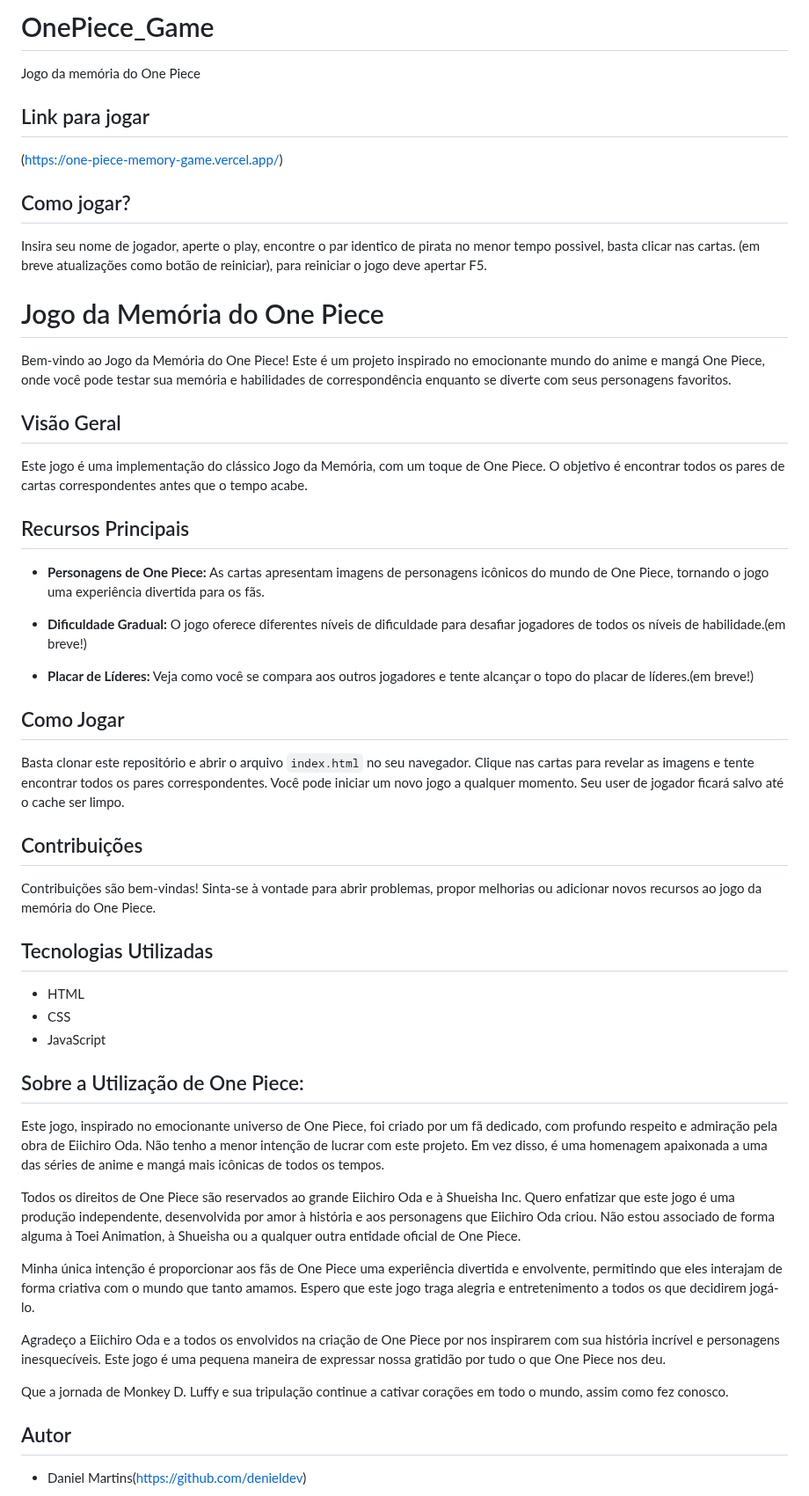
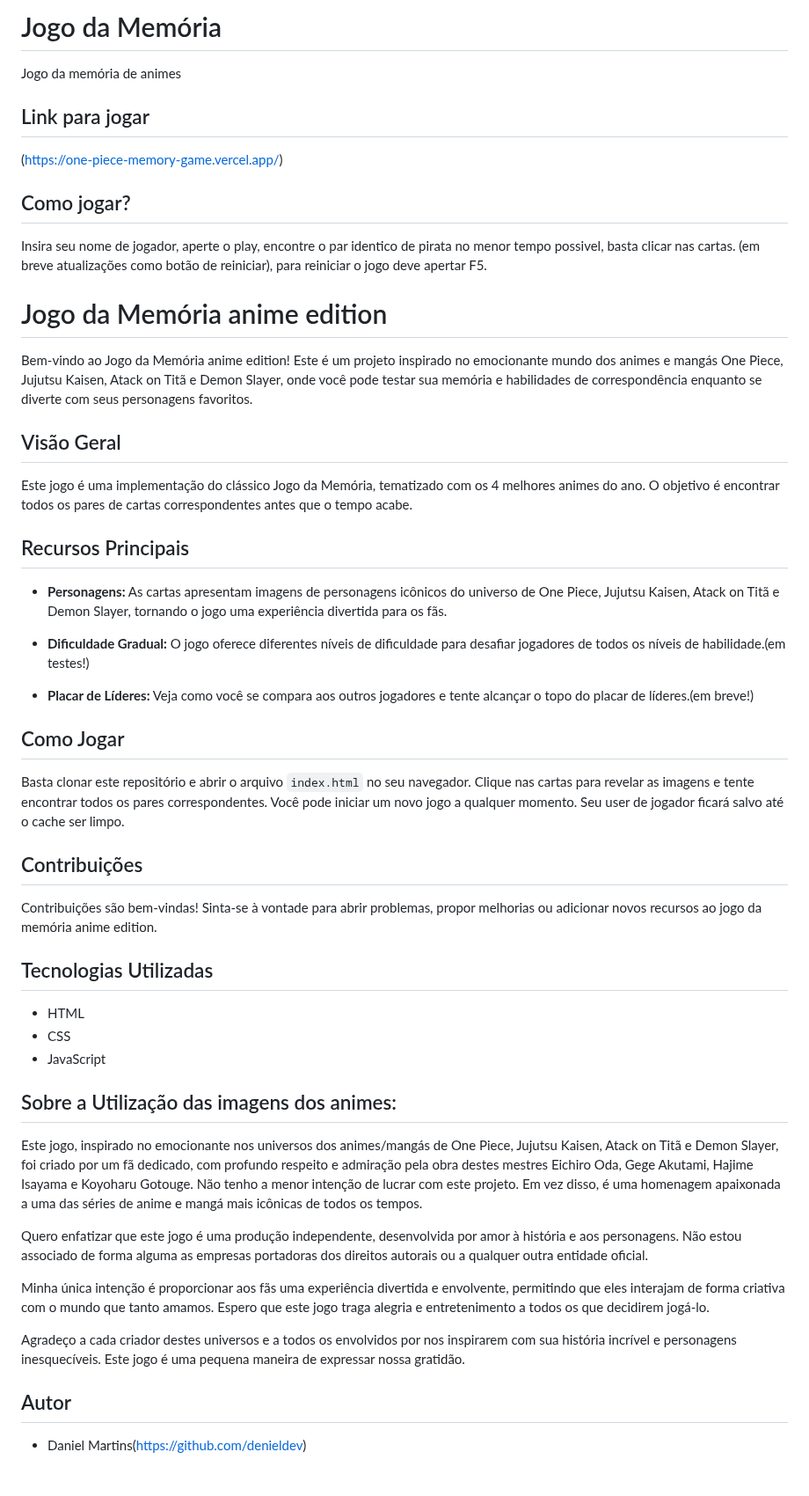
Before and after one commit to denieldev/Memory_game, a Markdown page: README.md, the part around the change. Shown at 88% size. Rendered like a GitHub page; blank space fills up the shorter version.

Commit message:
Update README.md
modifiquei o jogo não sendo mais apenas de One Piece, agora tendo os meus 4 animes favoritos, outras funções estão sendo implantadas no jogo

```diff
--- a/README.md
+++ b/README.md
@@ -1,5 +1,5 @@
-# OnePiece_Game
-Jogo da memória do One Piece
+# Jogo da Memória
+Jogo da memória de animes
 
 ## Link para jogar
 (https://one-piece-memory-game.vercel.app/)
@@ -8,19 +8,19 @@ Jogo da memória do One Piece
 Insira seu nome de jogador, aperte o play, encontre o par identico de pirata no menor tempo possivel, basta clicar nas cartas.
 (em breve atualizações como botão de reiniciar), para reiniciar o jogo deve apertar F5.
 
-# Jogo da Memória do One Piece
+# Jogo da Memória anime edition
 
-Bem-vindo ao Jogo da Memória do One Piece! Este é um projeto inspirado no emocionante mundo do anime e mangá One Piece, onde você pode testar sua memória e habilidades de correspondência enquanto se diverte com seus personagens favoritos.
+Bem-vindo ao Jogo da Memória anime edition! Este é um projeto inspirado no emocionante mundo dos animes e mangás One Piece, Jujutsu Kaisen, Atack on Titã e Demon Slayer, onde você pode testar sua memória e habilidades de correspondência enquanto se diverte com seus personagens favoritos.
 
 ## Visão Geral
 
-Este jogo é uma implementação do clássico Jogo da Memória, com um toque de One Piece. O objetivo é encontrar todos os pares de cartas correspondentes antes que o tempo acabe.
+Este jogo é uma implementação do clássico Jogo da Memória, tematizado com os 4 melhores animes do ano. O objetivo é encontrar todos os pares de cartas correspondentes antes que o tempo acabe.
 
 ## Recursos Principais
 
-- **Personagens de One Piece:** As cartas apresentam imagens de personagens icônicos do mundo de One Piece, tornando o jogo uma experiência divertida para os fãs.
+- **Personagens:** As cartas apresentam imagens de personagens icônicos do universo de One Piece, Jujutsu Kaisen, Atack on Titã e Demon Slayer, tornando o jogo uma experiência divertida para os fãs.
 
-- **Dificuldade Gradual:** O jogo oferece diferentes níveis de dificuldade para desafiar jogadores de todos os níveis de habilidade.(em breve!)
+- **Dificuldade Gradual:** O jogo oferece diferentes níveis de dificuldade para desafiar jogadores de todos os níveis de habilidade.(em testes!)
 
 - **Placar de Líderes:** Veja como você se compara aos outros jogadores e tente alcançar o topo do placar de líderes.(em breve!)
 
@@ -31,7 +31,7 @@ Seu user de jogador ficará salvo até o cache ser limpo.
 
 ## Contribuições
 
-Contribuições são bem-vindas! Sinta-se à vontade para abrir problemas, propor melhorias ou adicionar novos recursos ao jogo da memória do One Piece.
+Contribuições são bem-vindas! Sinta-se à vontade para abrir problemas, propor melhorias ou adicionar novos recursos ao jogo da memória anime edition.
 
 ## Tecnologias Utilizadas
 
@@ -39,16 +39,14 @@ Contribuições são bem-vindas! Sinta-se à vontade para abrir problemas, propo
 - CSS
 - JavaScript
 
-## Sobre a Utilização de One Piece:
-Este jogo, inspirado no emocionante universo de One Piece, foi criado por um fã dedicado, com profundo respeito e admiração pela obra de Eiichiro Oda. Não tenho a menor intenção de lucrar com este projeto. Em vez disso, é uma homenagem apaixonada a uma das séries de anime e mangá mais icônicas de todos os tempos.
+## Sobre a Utilização das imagens dos animes:
+Este jogo, inspirado no emocionante nos universos dos animes/mangás de One Piece, Jujutsu Kaisen, Atack on Titã e Demon Slayer, foi criado por um fã dedicado, com profundo respeito e admiração pela obra destes mestres Eichiro Oda, Gege Akutami, Hajime Isayama e Koyoharu Gotouge. Não tenho a menor intenção de lucrar com este projeto. Em vez disso, é uma homenagem apaixonada a uma das séries de anime e mangá mais icônicas de todos os tempos.
 
-Todos os direitos de One Piece são reservados ao grande Eiichiro Oda e à Shueisha Inc. Quero enfatizar que este jogo é uma produção independente, desenvolvida por amor à história e aos personagens que Eiichiro Oda criou. Não estou associado de forma alguma à Toei Animation, à Shueisha ou a qualquer outra entidade oficial de One Piece.
+Quero enfatizar que este jogo é uma produção independente, desenvolvida por amor à história e aos personagens. Não estou associado de forma alguma as empresas portadoras dos direitos autorais ou a qualquer outra entidade oficial.
 
-Minha única intenção é proporcionar aos fãs de One Piece uma experiência divertida e envolvente, permitindo que eles interajam de forma criativa com o mundo que tanto amamos. Espero que este jogo traga alegria e entretenimento a todos os que decidirem jogá-lo.
+Minha única intenção é proporcionar aos fãs uma experiência divertida e envolvente, permitindo que eles interajam de forma criativa com o mundo que tanto amamos. Espero que este jogo traga alegria e entretenimento a todos os que decidirem jogá-lo.
 
-Agradeço a Eiichiro Oda e a todos os envolvidos na criação de One Piece por nos inspirarem com sua história incrível e personagens inesquecíveis. Este jogo é uma pequena maneira de expressar nossa gratidão por tudo o que One Piece nos deu.
-
-Que a jornada de Monkey D. Luffy e sua tripulação continue a cativar corações em todo o mundo, assim como fez conosco.
+Agradeço a cada criador destes universos e a todos os envolvidos por nos inspirarem com sua história incrível e personagens inesquecíveis. Este jogo é uma pequena maneira de expressar nossa gratidão.
 
 ## Autor
 - Daniel Martins(https://github.com/denieldev)
```
